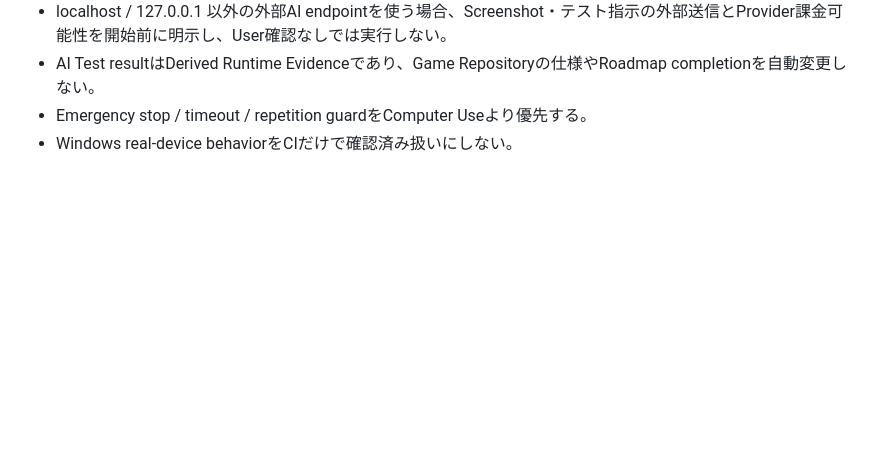
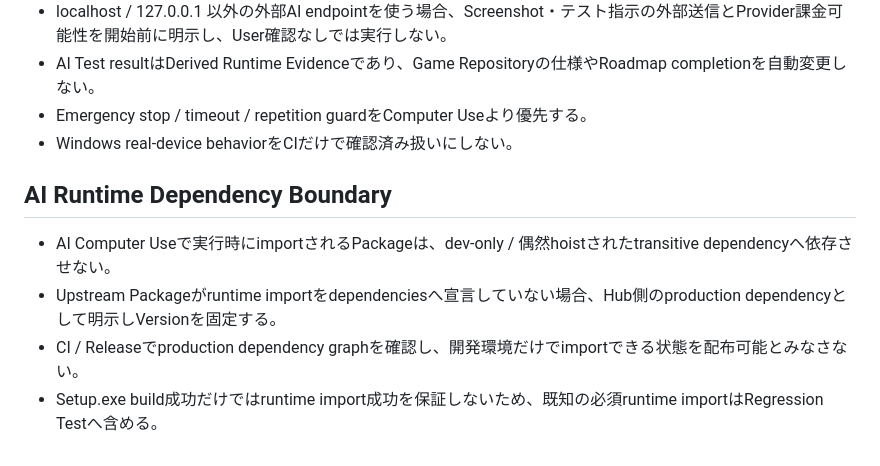
Before and after one commit to EliteMay/game-dev-hub, a Markdown page: PROJECT_RULES.md, the part around the change. Drawn GitHub-style; blank space fills up the shorter version.

Commit message:
docs: add AI runtime dependency packaging rule

```diff
--- a/PROJECT_RULES.md
+++ b/PROJECT_RULES.md
@@ -106,3 +106,10 @@ Primary Taskは「ゲームを選んで開発を開始する」。
 - AI Test resultはDerived Runtime Evidenceであり、Game Repositoryの仕様やRoadmap completionを自動変更しない。
 - Emergency stop / timeout / repetition guardをComputer Useより優先する。
 - Windows real-device behaviorをCIだけで確認済み扱いにしない。
+
+## AI Runtime Dependency Boundary
+
+- AI Computer Useで実行時にimportされるPackageは、dev-only / 偶然hoistされたtransitive dependencyへ依存させない。
+- Upstream Packageがruntime importをdependenciesへ宣言していない場合、Hub側のproduction dependencyとして明示しVersionを固定する。
+- CI / Releaseでproduction dependency graphを確認し、開発環境だけでimportできる状態を配布可能とみなさない。
+- Setup.exe build成功だけではruntime import成功を保証しないため、既知の必須runtime importはRegression Testへ含める。
```
